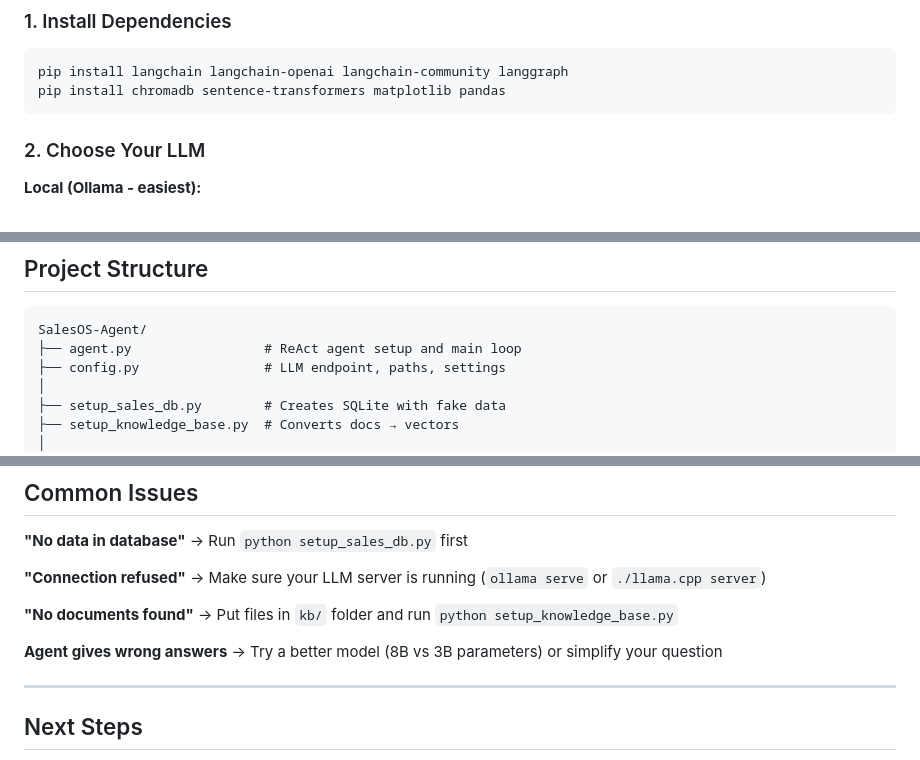
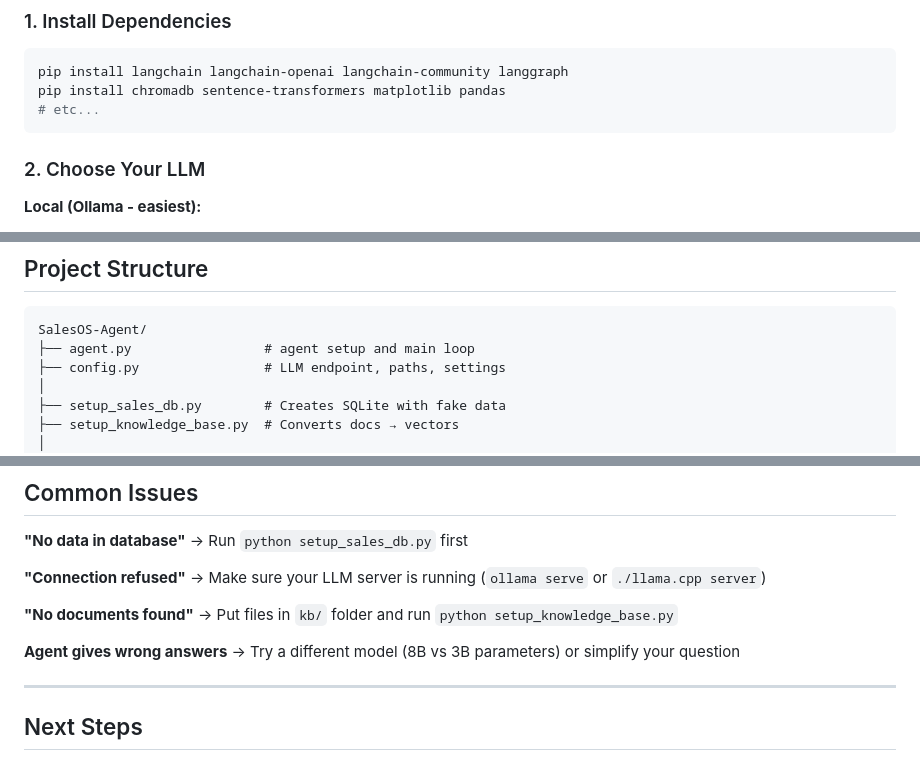
Before and after one commit to LokiJin/SalesOS-Agent, a Markdown page: README.md, 3 parts joined by grey strips. Rendered like a GitHub page.

````diff
--- a/README.md
+++ b/README.md
@@ -120,6 +138,7 @@ Stores conversation history in RAM using `InMemorySaver`. Allows follow-up quest
 ```bash
 pip install langchain langchain-openai langchain-community langgraph
 pip install chromadb sentence-transformers matplotlib pandas
+# etc...
 ```
 
 ### 2. Choose Your LLM
@@ -203,7 +222,7 @@ python agent.py
 
 ```
 SalesOS-Agent/
-├── agent.py                 # ReAct agent setup and main loop
+├── agent.py                 # agent setup and main loop
 ├── config.py                # LLM endpoint, paths, settings
 │
 ├── setup_sales_db.py        # Creates SQLite with fake data
@@ -271,7 +287,7 @@ Simple Python library, no separate server needed. Good for learning, scales to m
 
 **"No documents found"** → Put files in `kb/` folder and run `python setup_knowledge_base.py`
 
-**Agent gives wrong answers** → Try a better model (8B vs 3B parameters) or simplify your question
+**Agent gives wrong answers** → Try a different model (8B vs 3B parameters) or simplify your question
 
 ---
 
````
Also changed, not shown: other parts of README.md (+28 -13 lines).
